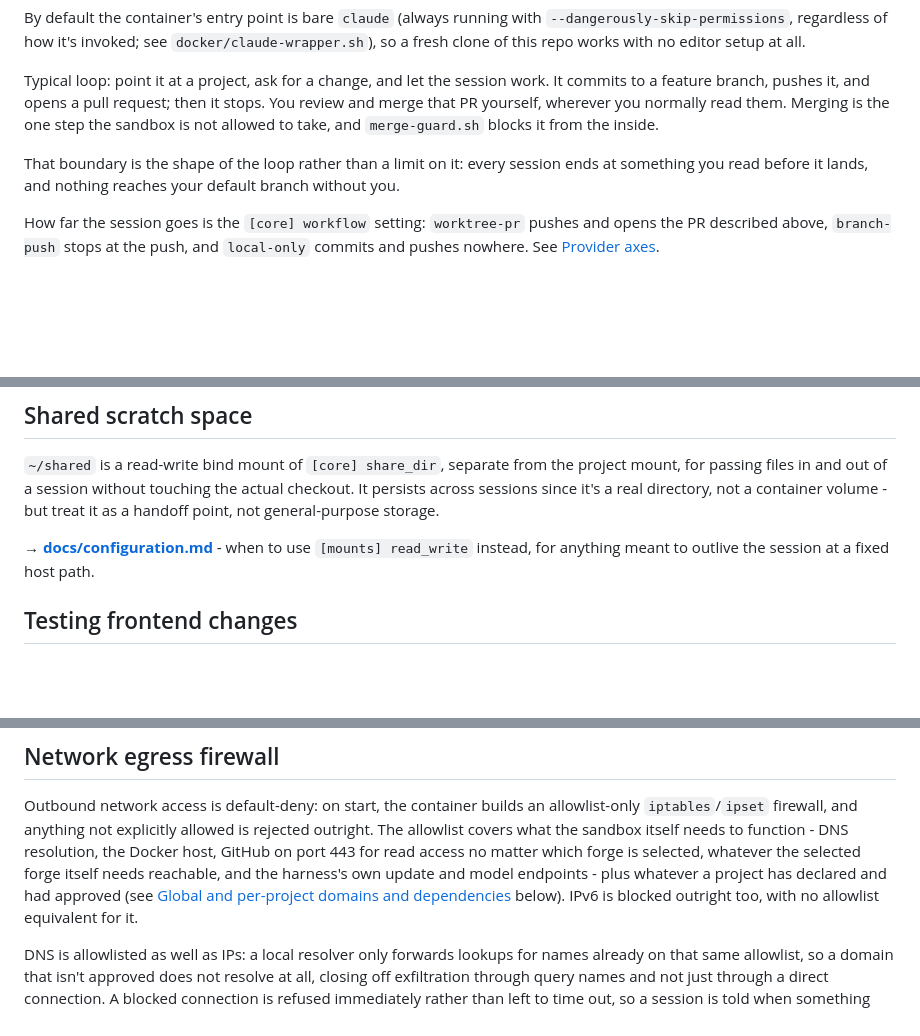
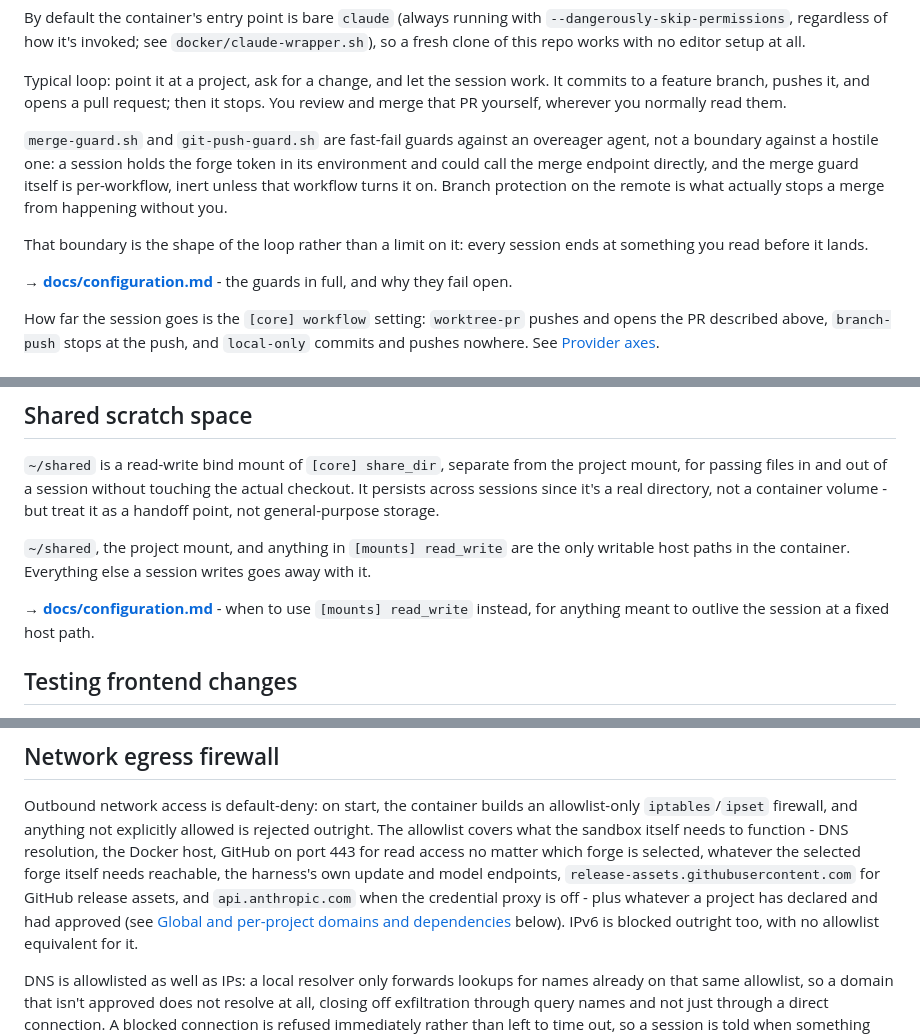
Before and after one commit to dejima-org/dejima, a Markdown page: README.md, 3 parts joined by grey strips. Rendered like a GitHub page; blank space fills up the shorter version.

Commit message:
docs: restore qualifications the restructure dropped from the README
The merge-guard claim, the GitHub-forge push cost, the writable-host-surface
answer, and the GitHub-push HTTPS exception all had their qualifying detail
moved into docs/ while the unqualified claim stayed in the README. Restore
each qualification in the README's own voice, next to the claim it modifies,
and link to where the fuller detail now lives. Also anchor the two
docs/security.md and docs/configuration.md links that already had a correct
anchored form available elsewhere in the README but weren't using it, and
correct the GitHub-forge Setup row to agree with docs/providers.md and to
point at the section that actually has the steps.

```diff
--- a/README.md
+++ b/README.md
@@ -343,12 +344,20 @@ editor setup at all.
 Typical loop: point it at a project, ask for a change, and let the session
 work. It commits to a feature branch, pushes it, and opens a pull request;
 then it stops. You review and merge that PR yourself, wherever you normally
-read them. Merging is the one step the sandbox is not allowed to take, and
-`merge-guard.sh` blocks it from the inside.
+read them.
+
+`merge-guard.sh` and `git-push-guard.sh` are fast-fail guards against an
+overeager agent, not a boundary against a hostile one: a session holds the
+forge token in its environment and could call the merge endpoint directly,
+and the merge guard itself is per-workflow, inert unless that workflow turns
+it on. Branch protection on the remote is what actually stops a merge from
+happening without you.
 
 That boundary is the shape of the loop rather than a limit on it: every
-session ends at something you read before it lands, and nothing reaches your
-default branch without you.
+session ends at something you read before it lands.
+
+**→ [docs/configuration.md](docs/configuration.md#the-session-briefing)** -
+the guards in full, and why they fail open.
 
 How far the session goes is the `[core] workflow` setting: `worktree-pr`
 pushes and opens the PR described above, `branch-push` stops at the push, and
@@ -388,7 +397,11 @@ touching the actual checkout. It persists across sessions since it's a real
 directory, not a container volume - but treat it as a handoff point, not
 general-purpose storage.
 
-**→ [docs/configuration.md](docs/configuration.md)** - when to use
+`~/shared`, the project mount, and anything in `[mounts] read_write` are the
+only writable host paths in the container. Everything else a session writes
+goes away with it.
+
+**→ [docs/configuration.md](docs/configuration.md#shared-scratch-space)** - when to use
 `[mounts] read_write` instead, for anything meant to outlive the session at
 a fixed host path.
 
@@ -422,8 +435,10 @@ allowlist-only `iptables`/`ipset` firewall, and anything not explicitly
 allowed is rejected outright. The allowlist covers what the sandbox itself
 needs to function - DNS resolution, the Docker host, GitHub on port 443 for
 read access no matter which forge is selected, whatever the selected forge
-itself needs reachable, and the harness's own update and model endpoints -
-plus whatever a project has declared and had approved (see
+itself needs reachable, the harness's own update and model endpoints,
+`release-assets.githubusercontent.com` for GitHub release assets, and
+`api.anthropic.com` when the credential proxy is off - plus whatever a
+project has declared and had approved (see
 [Global and per-project domains and dependencies](#global-and-per-project-domains-and-dependencies)
 below). IPv6 is blocked outright too, with no allowlist equivalent for it.
 
```
Also changed, not shown: other parts of README.md (+8 -5 lines).
